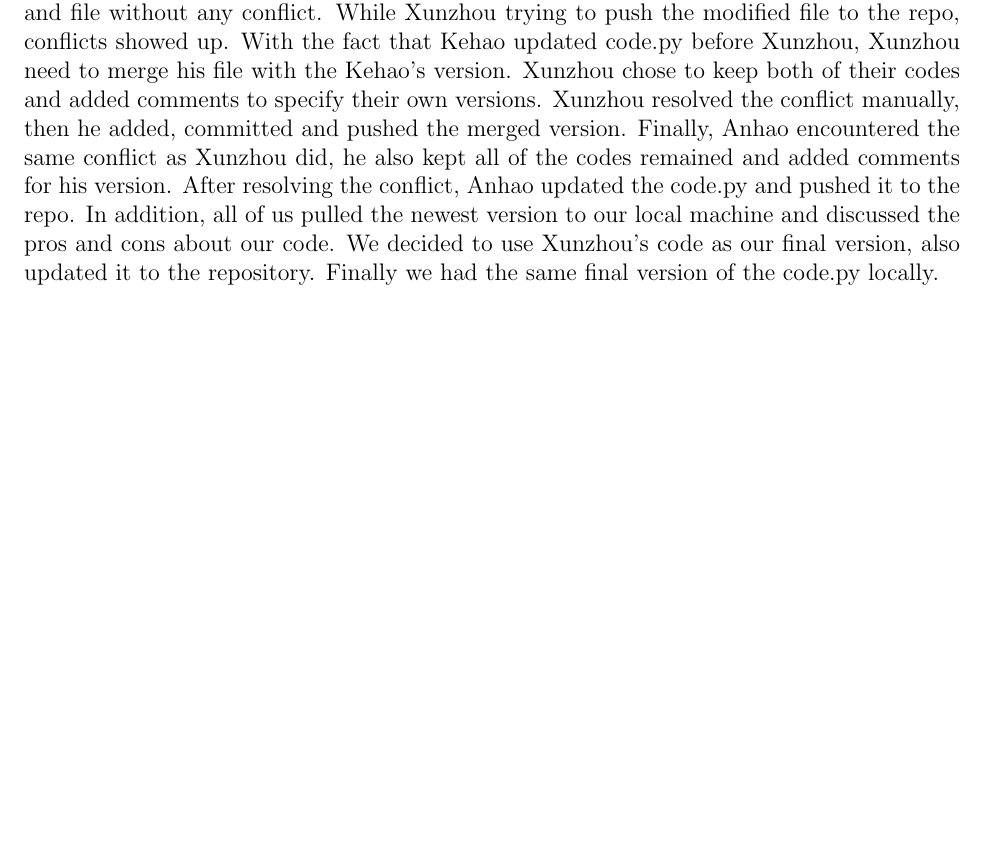
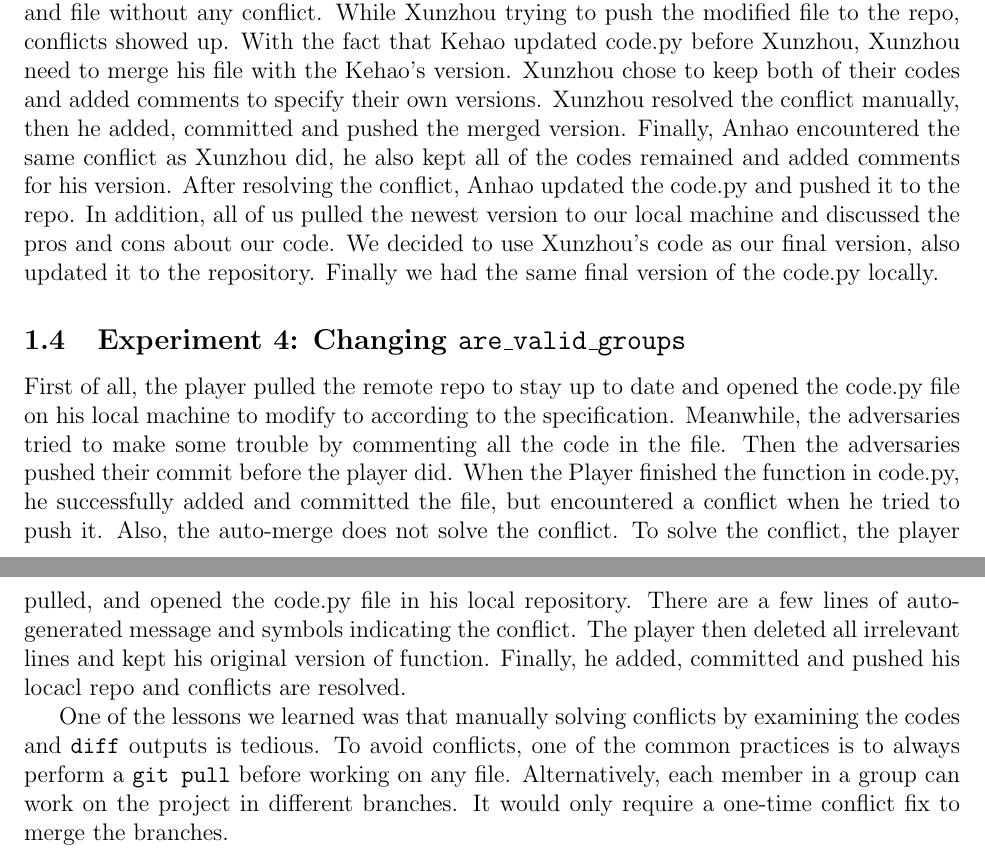
Before and after one commit to yex33/L01, a LaTeX document (lab1/report.tex): part of page 3 of 7 before the commit and two parts of pages 3 and 4 of 8 after it, the two joined at a grey line, cut so that both start at the same text, the shorter picture padded with empty space. Compiled offline with pdfLaTeX.

Commit message:
signatures and experiment 4

```diff
--- a/lab1/report.tex
+++ b/lab1/report.tex
@@ -1,5 +1,6 @@
 \documentclass[titlepage, 12pt]{article}
 
+\usepackage{framed}
 \usepackage{enumitem}
 \usepackage{geometry}
 \geometry{
@@ -92,6 +113,27 @@ version to our local machine and discussed the pros and cons about our code. We
 decided to use Xunzhou's code as our final version, also updated it to the
 repository. Finally we had the same final version of the code.py locally.
 
+\subsection{Experiment 4: Changing \texttt{are\_valid\_groups}}
+
+First of all, the player pulled the remote repo to stay up to date and opened
+the code.py file on his local machine to modify to according to the
+specification. Meanwhile, the adversaries tried to make some trouble by
+commenting all the code in the file. Then the adversaries pushed their commit
+before the player did. When the Player finished the function in code.py, he
+successfully added and committed the file, but encountered a conflict when he
+tried to push it. Also, the auto-merge does not solve the conflict. To solve the
+conflict, the player pulled, and opened the code.py file in his local
+repository. There are a few lines of auto-generated message and symbols
+indicating the conflict. The player then deleted all irrelevant lines and kept
+his original version of function. Finally, he added, committed and pushed his
+locacl repo and conflicts are resolved.
+
+One of the lessons we learned was that manually solving conflicts by examining
+the codes and \texttt{diff} outputs is tedious. To avoid conflicts, one of the
+common practices is to always perform a \texttt{git pull} before working on any
+file. Alternatively, each member in a group can work on the project in different
+branches. It would only require a one-time conflict fix to merge the branches.
+
 \newpage{}
 
 \begin{appendices}
```
Also changed, not shown: lab1/report.pdf, lab1/report.tex (20 more changed lines).
